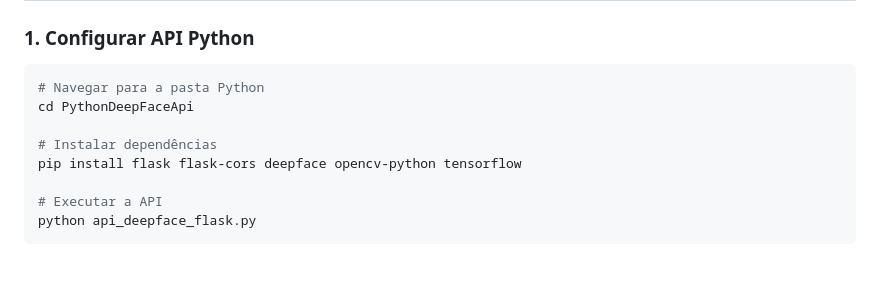
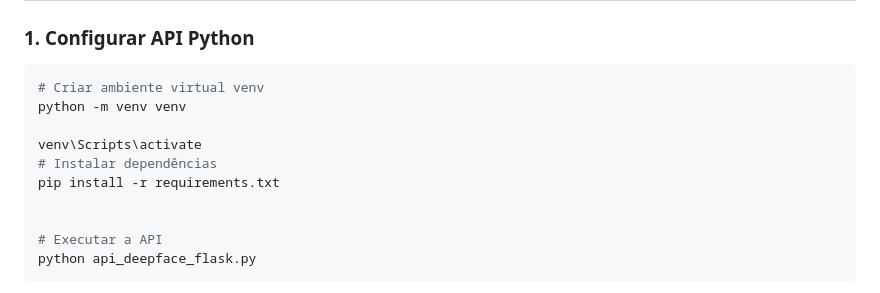
Before and after one commit to Xcode-sketcher/Sinout, a Markdown page: README.md, the part around the change. GitHub-like rendering; blank space fills up the shorter version.

Commit message:
feat: Adicionado etapas de configuração

````diff
--- a/README.md
+++ b/README.md
@@ -86,11 +86,13 @@ projeto/
 ### 1. Configurar API Python
 
 ```bash
-# Navegar para a pasta Python
-cd PythonDeepFaceApi
+# Criar ambiente virtual venv
+python -m venv venv
 
+venv\Scripts\activate
 # Instalar dependências
-pip install flask flask-cors deepface opencv-python tensorflow
+pip install -r requirements.txt
+
 
 # Executar a API
 python api_deepface_flask.py
````
